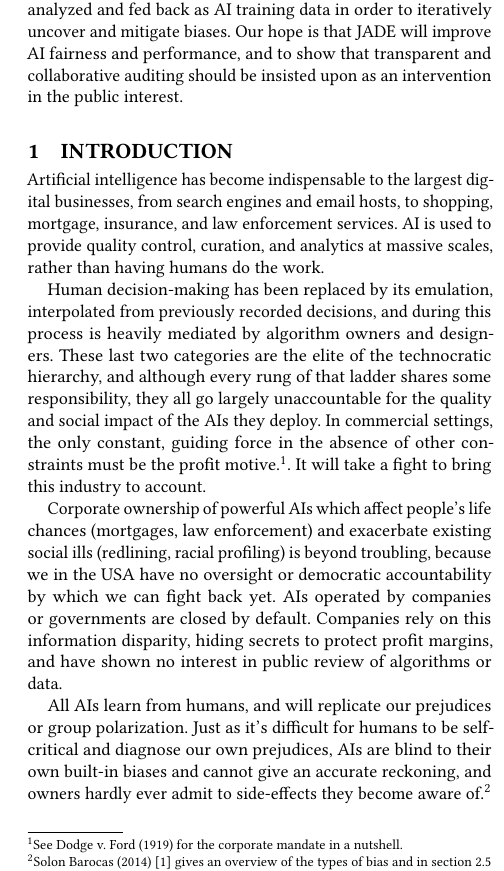
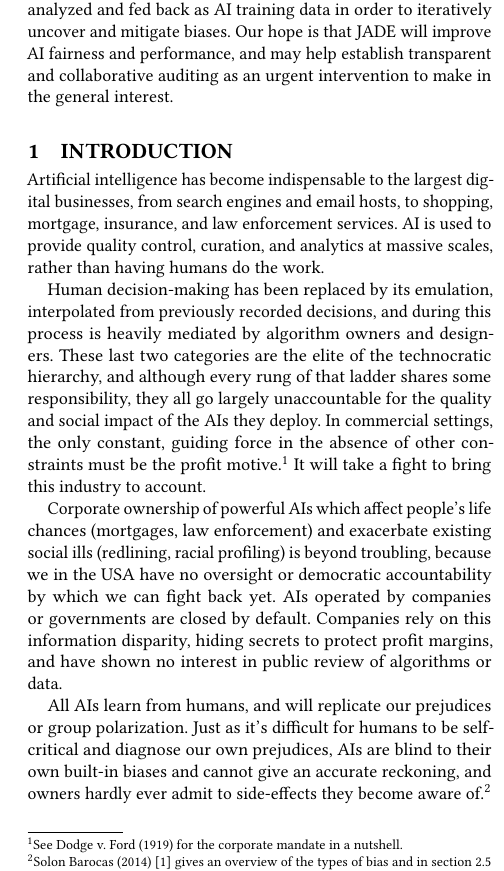
Before and after one commit to adamwight/jade-pol-econ, a LaTeX paper (jade-pol-econ.tex): part of one column of page 1 of 2, cut so that both start at the same text. Compiled offline with pdfLaTeX.

Commit message:
our hope makes more sense

```diff
--- a/jade-pol-econ.tex
+++ b/jade-pol-econ.tex
@@ -36,7 +36,7 @@
 \begin{abstract}
 We introduce a system for detecting and mitigating bias in artificial intelligence, called Judgment and Dialogue Engine (JADE).  Expanding on current auditing approaches, JADE adds a dimension of human communication and collaborative decision-making between the auditors.
 
-Collaborative auditing challenges the hegemony of opaque AIs, offering a platform for holding algorithms accountable and building community among AI investigators.  Audit results will be analyzed and fed back as AI training data in order to iteratively uncover and mitigate biases.  Our hope is that JADE will improve AI fairness and performance, and to show that transparent and collaborative auditing should be insisted upon as an intervention in the public interest.
+Collaborative auditing challenges the hegemony of opaque AIs, offering a platform for holding algorithms accountable and building community among AI investigators.  Audit results will be analyzed and fed back as AI training data in order to iteratively uncover and mitigate biases.  Our hope is that JADE will improve AI fairness and performance, and may help establish transparent and collaborative auditing as an urgent intervention to make in the general interest.
 \end{abstract}
 
 \maketitle
@@ -45,7 +45,7 @@ Collaborative auditing challenges the hegemony of opaque AIs, offering a platfor
 
 Artificial intelligence has become indispensable to the largest digital businesses, from search engines and email hosts, to shopping, mortgage, insurance, and law enforcement services.  AI is used to provide quality control, curation, and analytics at massive scales, rather than having humans do the work.
 
-Human decision-making has been replaced by its emulation, interpolated from previously recorded decisions, and during this process is heavily mediated by algorithm owners and designers.  These last two categories are the elite of the technocratic hierarchy, and although every rung of that ladder shares some responsibility, they all go largely unaccountable for the quality and social impact of the AIs they deploy.  In commercial settings, the only constant, guiding force in the absence of other constraints must be the profit motive.\footnote{See Dodge v. Ford (1919) for the corporate mandate in a nutshell.}. It will take a fight to bring this industry to account.
+Human decision-making has been replaced by its emulation, interpolated from previously recorded decisions, and during this process is heavily mediated by algorithm owners and designers.  These last two categories are the elite of the technocratic hierarchy, and although every rung of that ladder shares some responsibility, they all go largely unaccountable for the quality and social impact of the AIs they deploy.  In commercial settings, the only constant, guiding force in the absence of other constraints must be the profit motive.\footnote{See Dodge v. Ford (1919) for the corporate mandate in a nutshell.}  It will take a fight to bring this industry to account.
 
 Corporate ownership of powerful AIs which affect people's life chances (mortgages, law enforcement) and exacerbate existing social ills (redlining, racial profiling) is beyond troubling, because we in the USA have no oversight or democratic accountability by which we can fight back yet.  AIs operated by companies or governments are closed by default.  Companies rely on this information disparity, hiding secrets to protect profit margins, and have shown no interest in public review of algorithms or data.
 
```
Also changed, not shown: jade-pol-econ.pdf.
